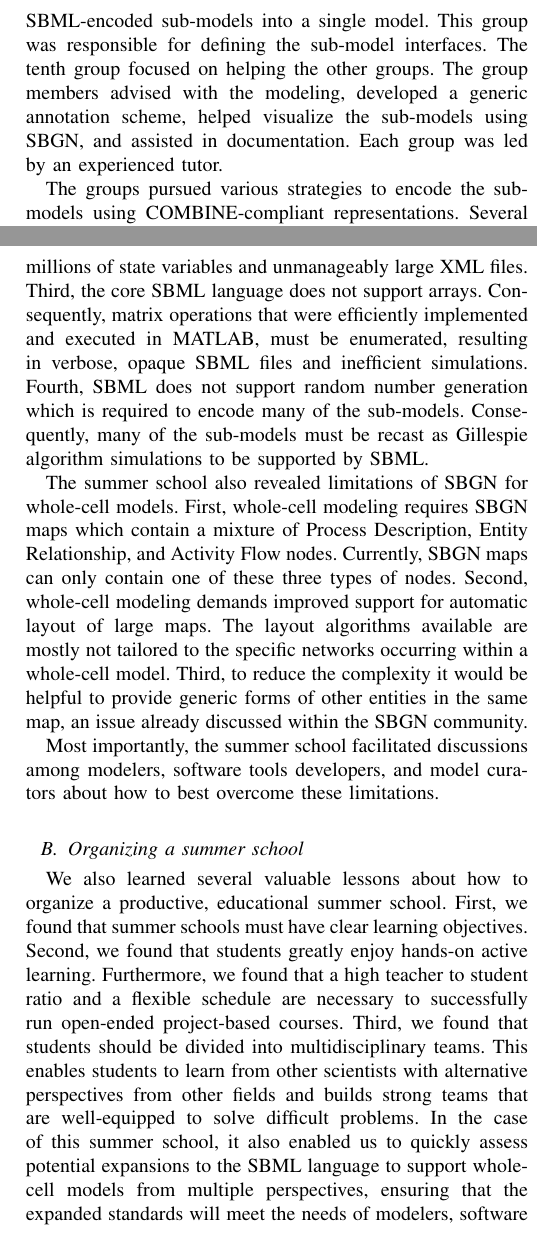
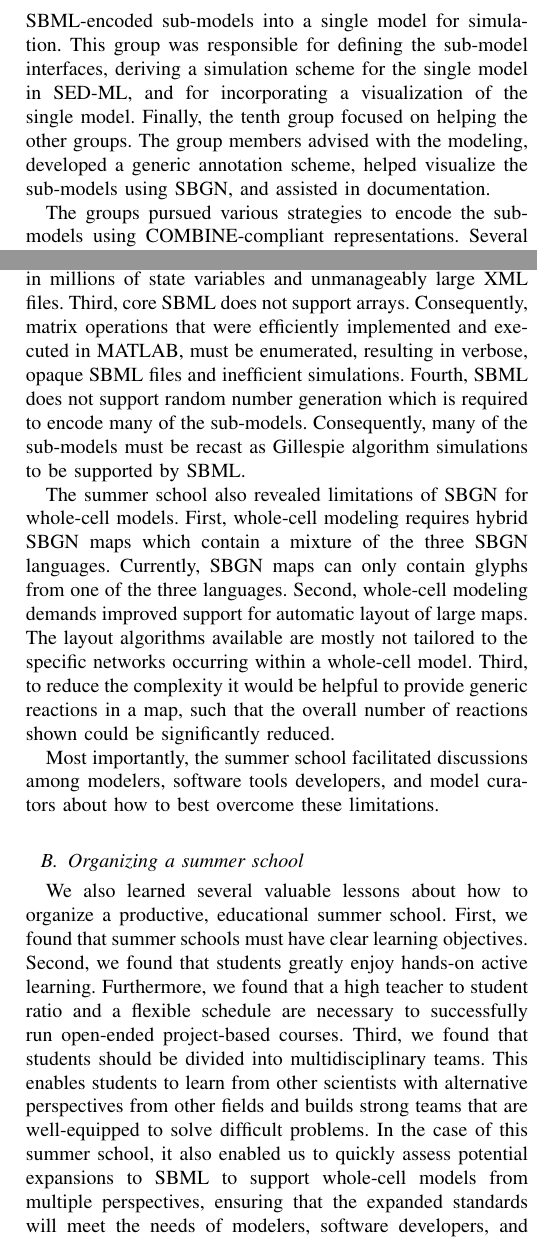
Before and after one commit to whole-cell-tutors/meeting-report, a LaTeX paper (report.tex): two parts of the columns of pages 3 and 4 of 8, joined at a grey line, cut so that both start at the same text. Compiled offline with pdfLaTeX.

Commit message:
incorporated Falks changes into the latest version checked in by Jonathan, fixed merge conflicts.

```diff
--- a/report.tex
+++ b/report.tex
@@ -196,9 +196,9 @@ In addition to the introductory lectures, we organized three group discussions o
 
 \subsection{Active learning sessions}
-The majority of days 2-4 of the school were dedicated to hands-on active learning sessions in which students learned about whole-cell modeling and the COMBINE standards by encoding parts of the \textit{M. genitalium} whole-cell model using SBML. Specifically, eight of the ten groups were responsible for encoding one or more sub-models. The ninth group focused on developing a standards-compliant scheme for integrating SBML-encoded sub-models into a single model. This group was responsible for defining the sub-model interfaces.
-The tenth group focused on helping the other groups.
+The majority of days 2-4 of the school were dedicated to hands-on active learning sessions in which students learned about whole-cell modeling and the COMBINE standards by encoding parts of the \textit{M. genitalium} whole-cell model using SBML. Specifically, eight of the ten groups were responsible for encoding one or more sub-models. The ninth group focused on developing a standards-compliant scheme for integrating SBML-encoded sub-models into a single model for simulation. This group was responsible for defining the sub-model interfaces, deriving a simulation scheme for the single model in SED-ML, and for incorporating a visualization of the single model.
+Finally, the tenth group focused on helping the other groups.
 The group members advised with the modeling, developed a generic annotation scheme, helped visualize the sub-models using SBGN, and assisted in documentation.
-Each group was led by an experienced tutor.
+%Each group was led by an experienced tutor.
 
 The groups pursued various strategies to encode the sub-models using COMBINE-compliant representations. Several of the groups encoded sub-models by first reading the sub-model documentation, second drawing pathway maps using software tools such as Cell Designer~\cite{funahashi2008celldesigner} and VANTED~\cite{Rohn2012}, and then writing scripts to automatically generate SBML representations from their maps. Other groups used modeling software tools such as COPASI~\cite{Mendes2009} and BioUML~\cite{Kolpakov2006} to encode sub-models based on their documentation. A third set of groups encoded sub-models by converting the original MATLAB code to SBML. These groups then automatically generated SBGN maps from their SBML to better understand their sub-models.
 
@@ -258,13 +258,14 @@ Prior to the summer school, SBML, SED-ML, and SBGN had never been used to repres
 Consequently, the summer school revealed several limitations of SBML, SBGN, and the existing COMBINE-compliant software for large models.
 First, no COMBINE-compliant software supports multi-algorithm models such as the \textit{M. genitalium} whole-cell model.
 Second, SBML does not support sparse representations of large, combinatorial state spaces. Consequently, every state space must be enumerated. For the case of the \textit{M. genitalium} model, this means that the chromosome state space must be enumerated, resulting in millions of state variables and unmanageably large XML files.
-Third, the core SBML language does not support arrays. Consequently, matrix operations that were efficiently implemented and executed in MATLAB, must be enumerated, resulting in verbose, opaque SBML files and inefficient simulations.
+Third, core SBML  does not support arrays. Consequently, matrix operations that were efficiently implemented and executed in MATLAB, must be enumerated, resulting in verbose, opaque SBML files and inefficient simulations.
 Fourth, SBML does not support random number generation which is required to encode many of the sub-models. Consequently, many of the sub-models must be recast as Gillespie algorithm simulations to be supported by SBML.
 
 The summer school also revealed  limitations of SBGN for whole-cell models.
-First, whole-cell modeling requires SBGN maps which contain a mixture of Process Description, Entity Relationship, and Activity Flow nodes. Currently, SBGN maps can only contain one of these three types of nodes.
+First, whole-cell modeling requires hybrid SBGN maps which contain a mixture of the three SBGN languages.
+Currently, SBGN maps can only contain glyphs from one of the three languages.
 Second, whole-cell modeling demands improved support for automatic layout of large maps. The layout algorithms available are mostly not tailored to the specific networks occurring within a whole-cell model.
-Third, to reduce the complexity it would be helpful to provide generic forms of other entities in the same map, an issue already discussed within the SBGN community.
+Third, to reduce the complexity it would be helpful to provide generic reactions in  a map, such that the overall number of reactions shown could be significantly reduced.
 
 Most importantly, the summer school facilitated discussions among modelers, software tools developers, and model curators about how to best overcome these limitations.
 
@@ -275,7 +276,7 @@ Second, we found that students greatly enjoy hands-on active learning.
 Furthermore, we found that a high teacher to student ratio and a flexible schedule are necessary to successfully run open-ended project-based courses.
 Third, we found that students should be divided into multidisciplinary teams.
 This enables students to learn from other scientists with alternative perspectives from other fields and builds strong teams that are well-equipped to solve difficult problems.
-In the case of this summer school, it also enabled us to quickly assess potential expansions to the SBML language to support whole-cell models from multiple perspectives, ensuring that the expanded standards will meet the needs of modelers, software developers, and model curators.
+In the case of this summer school, it also enabled us to quickly assess potential expansions to SBML to support whole-cell models from multiple perspectives, ensuring that the expanded standards will meet the needs of modelers, software developers, and model curators.
 Fourth, we found that social activities greatly enhance summer schools by encouraging informal networking interactions among students.
 Lastly, we found that summer schools must have generous financial support. This enables organizers to accept students irrespective of their funding status. In turn, this enables the course to include a broader range of students than would otherwise be possible.
 
@@ -289,9 +290,9 @@ Chris Myers at the University of Utah, USA and Vincent Danos at the National Cen
 
 Additional summer schools and courses are needed to provide students deeper theoretical training in the mathematical foundation of whole-cell modeling, as well as practical training in the construction of large dynamical models. These courses should provide students opportunities to learn about techniques for integrating multiple sub-models and resolving conflicts including state locking, adaptive time-stepping, controllers and semaphores; how to identify the parameters of large models including numerical optimization, distributed optimization, and model reduction; and how to test models using unit testing and continuous integration.
 
-The summer school made also significant strides toward reimplementing the \textit{M. genitalium} whole-cell model using SBML and COMBINE-compliant software. However, significant work remains to expand the SBML language to support whole-cell models, recode the \textit{M. genitalium} model using SMBL, and develop COMBINE-compliant software programs which are capable of efficiently simulating multi-algorithm models. Currently, we are working to finish recoding the sub-models using SBML and mapping each of the sub-models using SBGN. Since the Rostock meeting, the working groups have continued to meet virtually through Google Hangouts and share materials using GitHub and Google Drive. Several of the students and tutors also plan to participate in a second working meeting in conjunction with the COMBINE meeting in Salt Lake City, USA in October 2015. We plan to publish these sub-models through the BioModels database along with tests implemented using SED-ML.
+The summer school made also significant strides toward reimplementing the \textit{M. genitalium} whole-cell model using SBML and COMBINE-compliant software. However, significant work remains to expand SBML to support whole-cell models, recode the \textit{M. genitalium} model using SMBL, and develop COMBINE-compliant software programs which are capable of efficiently simulating multi-algorithm models. Currently, we are working to finish recoding the sub-models using SBML and mapping each of the sub-models using SBGN. Since the Rostock meeting, the working groups have continued to meet virtually through Google Hangouts and share materials using GitHub and Google Drive. Several of the students and tutors also plan to participate in a second working meeting in conjunction with the COMBINE meeting in Salt Lake City, USA in October 2015. We plan to publish these sub-models through the BioModels database along with tests implemented using SED-ML.
 
-Ultimately, we hope to integrate the individual sub-models into a single SBML-encoded model using the SBML-comp package. To achieve this, we must expand the SBML language to support multi-algorithm models and efficiently represent large, combinatorial state spaces. We plan to present proposals to expand SBML to support these features at the 2015 COMBINE meeting in Salt Lake City, USA.
+Ultimately, we hope to integrate the individual sub-models into a single SBML-encoded model using the SBML-comp package. To achieve this, we must expand SBML  to support multi-algorithm models and efficiently represent large, combinatorial state spaces. We plan to present proposals to expand SBML to support these features at the 2015 COMBINE meeting in Salt Lake City, USA.
 
 \section{Conclusion}
 We believe that whole-cell modeling has the potential to be an important tool for biological discovery, bioengineering, and medicine.
```
Also changed, not shown: report.tex (20 more changed lines).
